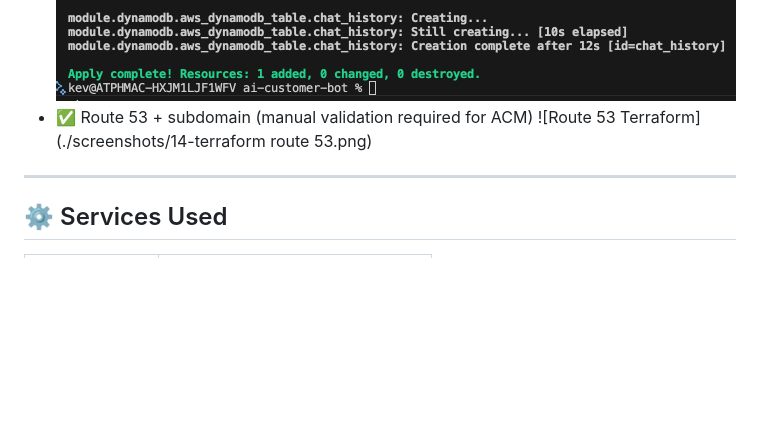
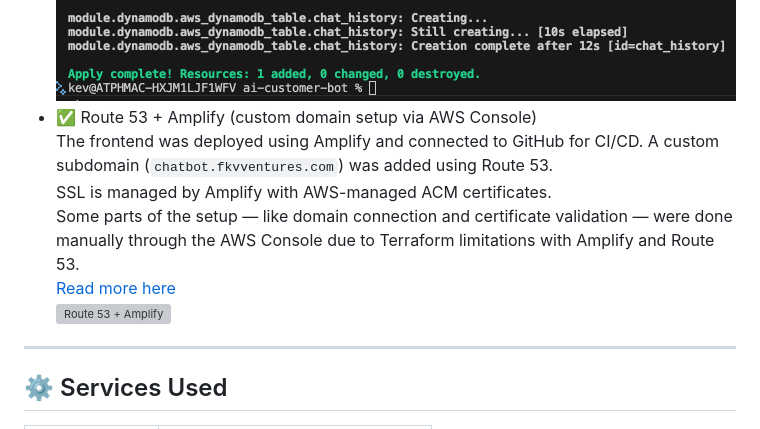
Before and after one commit to fkv747/terraform-ai-customer-bot, a Markdown page: README.md, the part around the change. Drawn GitHub-style; blank space fills up the shorter version; grey boxes are pictures that could not be loaded.

```diff
--- a/README.md
+++ b/README.md
@@ -79,8 +79,13 @@ You will deploy:
   ![API Gateway Terraform](./screenshots/13-terraform-api-gateway.png)
 - ✅ DynamoDB table
   ![DynamoDB Terraform](./screenshots/8-terraform-dynamodb.png)
-- ✅ Route 53 + subdomain (manual validation required for ACM)
-  ![Route 53 Terraform](./screenshots/14-terraform route 53.png)
+- ✅ Route 53 + Amplify (custom domain setup via AWS Console)
+  The frontend was deployed using Amplify and connected to GitHub for CI/CD. A custom subdomain (`chatbot.fkvventures.com`) was added using Route 53.
+  SSL is managed by Amplify with AWS-managed ACM certificates.
+  Some parts of the setup — like domain connection and certificate validation — were done manually through the AWS Console due to Terraform limitations with Amplify and Route 53.
+  [Read more here](https://docs.aws.amazon.com/amplify/latest/userguide/custom-domains.html)
+  ![Route 53 + Amplify](./screenshots/amplify-route53.png)
+
 
 ---
 
```
